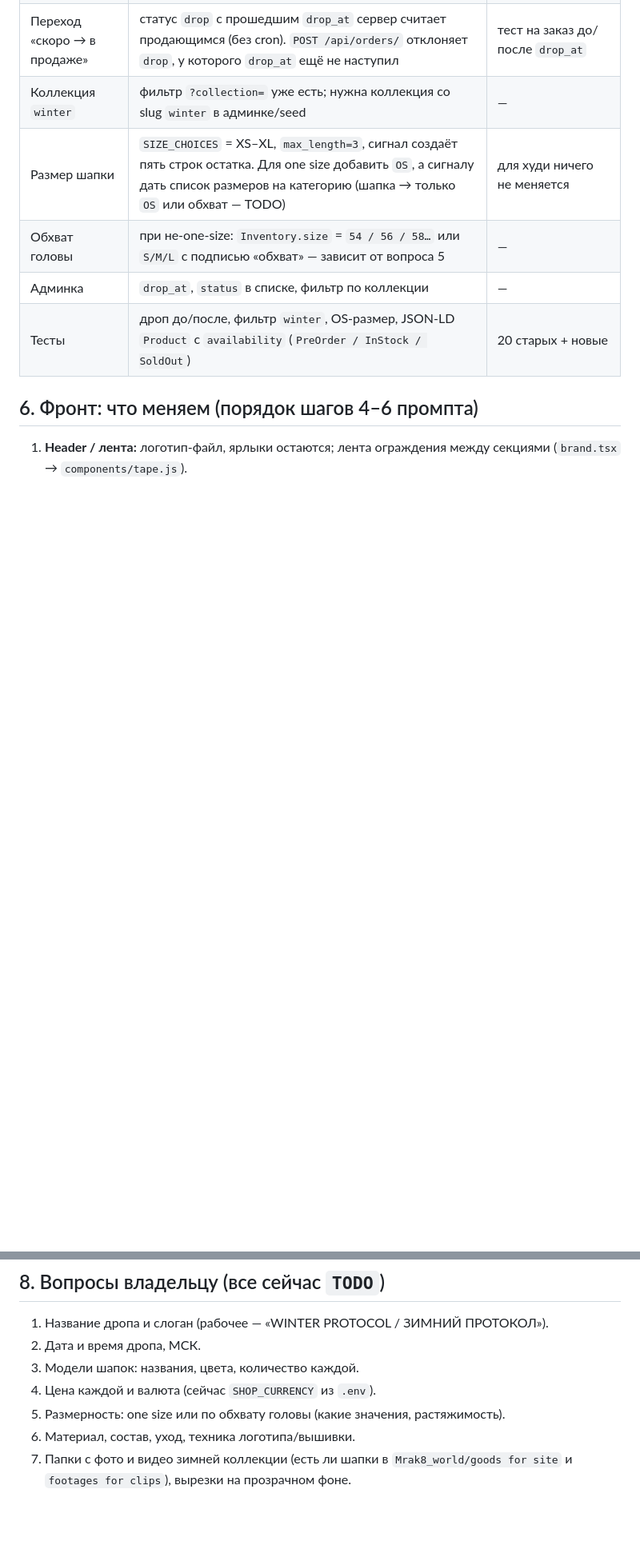
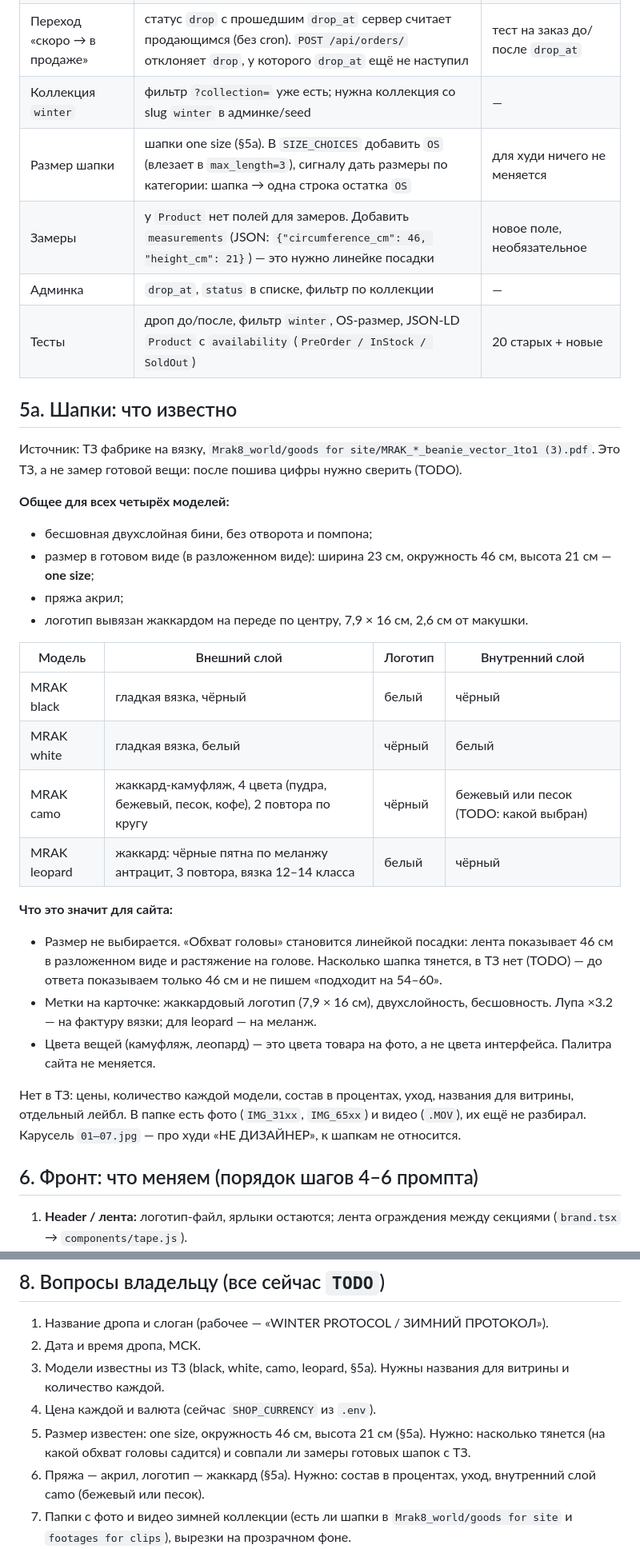
Before and after one commit to Bomix666/mrak8, a Markdown page: docs/WINTER_DROP_PLAN.md, 2 parts joined by grey strips. Shown at 80% size. GitHub-like rendering; blank space fills up the shorter version.

Commit message:
docs: размеры и модели шапок из ТЗ фабрики в плане дропа
Co-Authored-By: Claude Opus 5.5 <noreply@anthropic.com>

```diff
--- a/docs/WINTER_DROP_PLAN.md
+++ b/docs/WINTER_DROP_PLAN.md
@@ -75,10 +75,35 @@
 | Дата дропа | `Product.drop_at = DateTimeField(null)`. Сервер отдаёт `drop_at` и `server_time`, клиент считает отсчёт от `server_time`, а не от своих часов | новые поля, старые не трогаем |
 | Переход «скоро → в продаже» | статус `drop` с прошедшим `drop_at` сервер считает продающимся (без cron). `POST /api/orders/` отклоняет `drop`, у которого `drop_at` ещё не наступил | тест на заказ до/после `drop_at` |
 | Коллекция `winter` | фильтр `?collection=` уже есть; нужна коллекция со slug `winter` в админке/seed | — |
-| Размер шапки | `SIZE_CHOICES` = XS–XL, `max_length=3`, сигнал создаёт пять строк остатка. Для one size добавить `OS`, а сигналу дать список размеров на категорию (шапка → только `OS` или обхват — TODO) | для худи ничего не меняется |
-| Обхват головы | при не-one-size: `Inventory.size` = `54 / 56 / 58…` или `S/M/L` с подписью «обхват» — зависит от вопроса 5 | — |
+| Размер шапки | шапки one size (§5a). В `SIZE_CHOICES` добавить `OS` (влезает в `max_length=3`), сигналу дать размеры по категории: шапка → одна строка остатка `OS` | для худи ничего не меняется |
+| Замеры | у `Product` нет полей для замеров. Добавить `measurements` (JSON: `{"circumference_cm": 46, "height_cm": 21}`) — это нужно линейке посадки | новое поле, необязательное |
 | Админка | `drop_at`, `status` в списке, фильтр по коллекции | — |
 | Тесты | дроп до/после, фильтр `winter`, OS-размер, JSON-LD `Product` с `availability` (`PreOrder / InStock / SoldOut`) | 20 старых + новые |
+
+## 5a. Шапки: что известно
+
+Источник: ТЗ фабрике на вязку, `Mrak8_world/goods for site/MRAK_*_beanie_vector_1to1 (3).pdf`.
+Это ТЗ, а не замер готовой вещи: после пошива цифры нужно сверить (TODO).
+
+**Общее для всех четырёх моделей:**
+- бесшовная двухслойная бини, без отворота и помпона;
+- размер в готовом виде (в разложенном виде): ширина 23 см, окружность 46 см, высота 21 см — **one size**;
+- пряжа акрил;
+- логотип вывязан жаккардом на переде по центру, 7,9 × 16 см, 2,6 см от макушки.
+
+| Модель | Внешний слой | Логотип | Внутренний слой |
+|---|---|---|---|
+| MRAK black | гладкая вязка, чёрный | белый | чёрный |
+| MRAK white | гладкая вязка, белый | чёрный | белый |
+| MRAK camo | жаккард-камуфляж, 4 цвета (пудра, бежевый, песок, кофе), 2 повтора по кругу | чёрный | бежевый или песок (TODO: какой выбран) |
+| MRAK leopard | жаккард: чёрные пятна по меланжу антрацит, 3 повтора, вязка 12–14 класса | белый | чёрный |
+
+**Что это значит для сайта:**
+- Размер не выбирается. «Обхват головы» становится линейкой посадки: лента показывает 46 см в разложенном виде и растяжение на голове. Насколько шапка тянется, в ТЗ нет (TODO) — до ответа показываем только 46 см и не пишем «подходит на 54–60».
+- Метки на карточке: жаккардовый логотип (7,9 × 16 см), двухслойность, бесшовность. Лупа ×3.2 — на фактуру вязки; для leopard — на меланж.
+- Цвета вещей (камуфляж, леопард) — это цвета товара на фото, а не цвета интерфейса. Палитра сайта не меняется.
+
+Нет в ТЗ: цены, количество каждой модели, состав в процентах, уход, названия для витрины, отдельный лейбл. В папке есть фото (`IMG_31xx`, `IMG_65xx`) и видео (`.MOV`), их ещё не разбирал. Карусель `01–07.jpg` — про худи «НЕ ДИЗАЙНЕР», к шапкам не относится.
 
 ## 6. Фронт: что меняем (порядок шагов 4–6 промпта)
 
@@ -102,10 +127,10 @@
 
 1. Название дропа и слоган (рабочее — «WINTER PROTOCOL / ЗИМНИЙ ПРОТОКОЛ»).
 2. Дата и время дропа, МСК.
-3. Модели шапок: названия, цвета, количество каждой.
+3. Модели известны из ТЗ (black, white, camo, leopard, §5a). Нужны названия для витрины и количество каждой.
 4. Цена каждой и валюта (сейчас `SHOP_CURRENCY` из `.env`).
-5. Размерность: one size или по обхвату головы (какие значения, растяжимость).
-6. Материал, состав, уход, техника логотипа/вышивки.
+5. Размер известен: one size, окружность 46 см, высота 21 см (§5a). Нужно: насколько тянется (на какой обхват головы садится) и совпали ли замеры готовых шапок с ТЗ.
+6. Пряжа — акрил, логотип — жаккард (§5a). Нужно: состав в процентах, уход, внутренний слой camo (бежевый или песок).
 7. Папки с фото и видео зимней коллекции (есть ли шапки в `Mrak8_world/goods for site` и `footages for clips`), вырезки на прозрачном фоне.
 8. Домен сайта.
 9. Номер вещдока первой шапки (`#004`? — уточнить по боевой базе бота) и нужен ли на сайте вход через Telegram ради номера SUBJECT.
```
